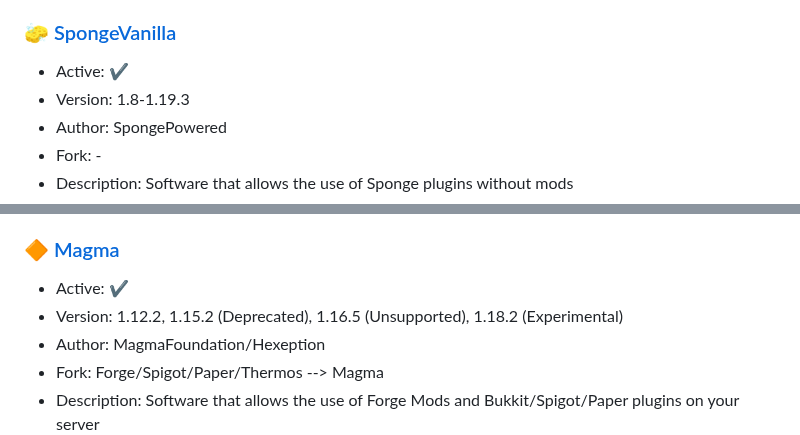
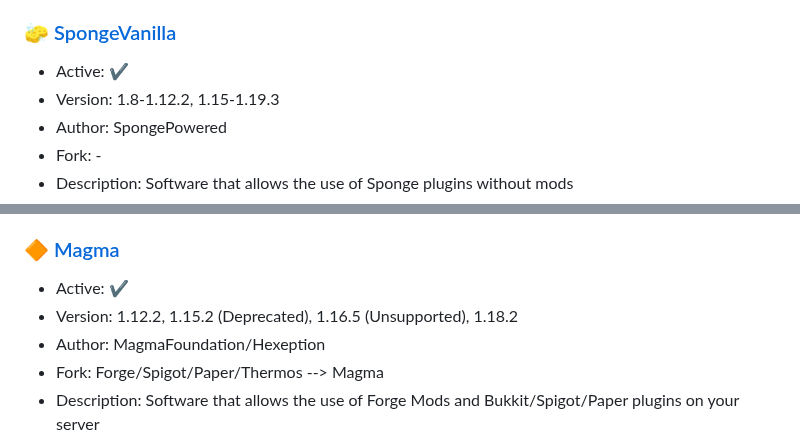
Before and after one commit to LeStegii/server-software, a Markdown page: SERVERS.md, 2 parts joined by grey strips. Drawn GitHub-style.

```diff
--- a/SERVERS.md
+++ b/SERVERS.md
@@ -303,7 +303,7 @@ Click [here](https://github.com/UeberallGebannt/server-softwares/blob/master/SER
 
 ### [🧽 SpongeVanilla](https://www.spongepowered.org/downloads/spongevanilla/)
   - Active: ✔️
-  - Version: 1.8-1.19.3
+  - Version: 1.8-1.12.2, 1.15-1.19.3
   - Author: SpongePowered
   - Fork: -
   - Description: Software that allows the use of Sponge plugins without mods
@@ -341,7 +341,7 @@ Click [here](https://github.com/UeberallGebannt/server-softwares/blob/master/SER
 
 ### [🔶 Magma](https://magmafoundation.org)
   - Active: ✔️
-  - Version: 1.12.2, 1.15.2 (Deprecated), 1.16.5 (Unsupported), 1.18.2 (Experimental)
+  - Version: 1.12.2, 1.15.2 (Deprecated), 1.16.5 (Unsupported), 1.18.2
   - Author: MagmaFoundation/Hexeption
   - Fork: Forge/Spigot/Paper/Thermos --> Magma
   - Description: Software that allows the use of Forge Mods and Bukkit/Spigot/Paper plugins on your server
```
